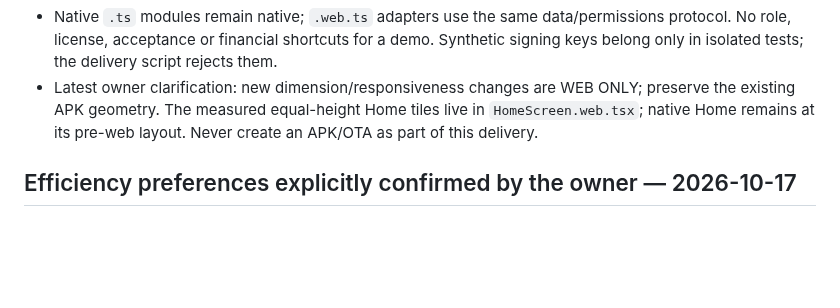
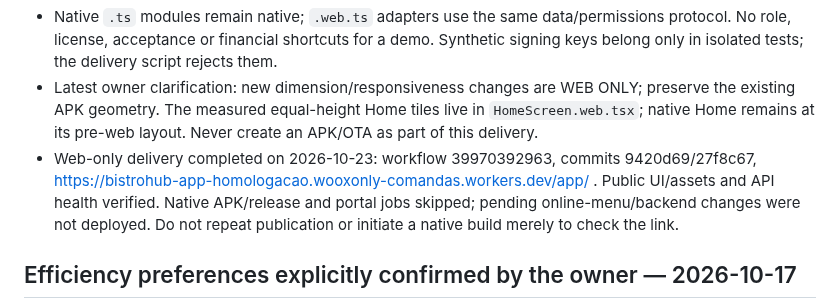
Before and after one commit to WooxOnly/Comandadigitalprint, a Markdown page: AGENTS.md, the part around the change. Rendered like a GitHub page; blank space fills up the shorter version.

```diff
--- a/AGENTS.md
+++ b/AGENTS.md
@@ -6,6 +6,7 @@ This is an Expo/React Native mobile application. Prioritize mobile-first pattern
 - `node scripts/build-web-homologacao.mjs` prepares only static web assets under `/app/`. The dedicated `bistrohub-app-homologacao` Worker forwards allowed API requests through a service binding to the existing homologação backend, preserving the request origin for licenses. It must not deploy backend/portal changes or trigger APK/OTA. The owner subsequently requested the online version fully configured and functioning, responsive to the current customer viewport; this authorizes the isolated web publication. The older online-menu/backend batch stays paused.
 - Native `.ts` modules remain native; `.web.ts` adapters use the same data/permissions protocol. No role, license, acceptance or financial shortcuts for a demo. Synthetic signing keys belong only in isolated tests; the delivery script rejects them.
 - Latest owner clarification: new dimension/responsiveness changes are WEB ONLY; preserve the existing APK geometry. The measured equal-height Home tiles live in `HomeScreen.web.tsx`; native Home remains at its pre-web layout. Never create an APK/OTA as part of this delivery.
+- Web-only delivery completed on 2026-10-23: workflow 39970392963, commits 9420d69/27f8c67, https://bistrohub-app-homologacao.wooxonly-comandas.workers.dev/app/ . Public UI/assets and API health verified. Native APK/release and portal jobs skipped; pending online-menu/backend changes were not deployed. Do not repeat publication or initiate a native build merely to check the link.
 
 ## Efficiency preferences explicitly confirmed by the owner — 2026-10-17
 
```
Also changed, not shown: VERSAO-WEB-PLANEJAMENTO.md (+11 -0 lines).
